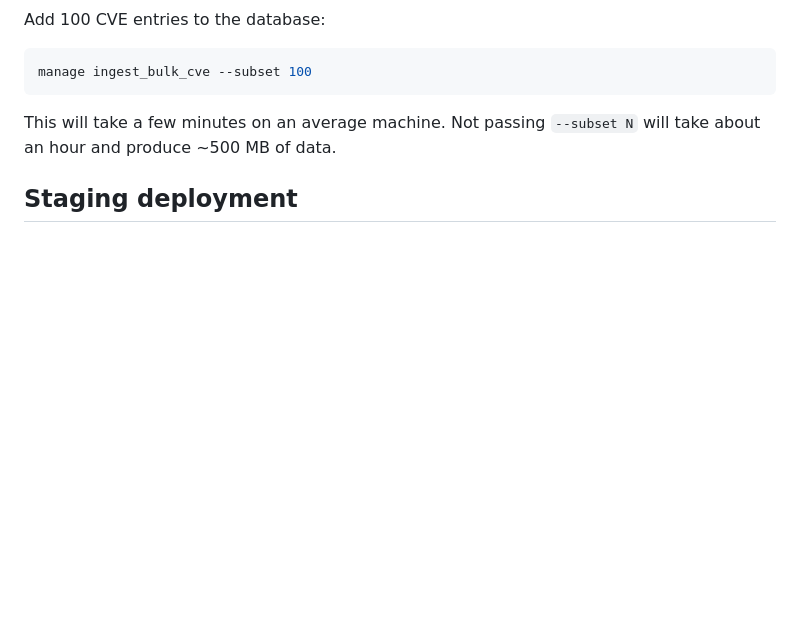
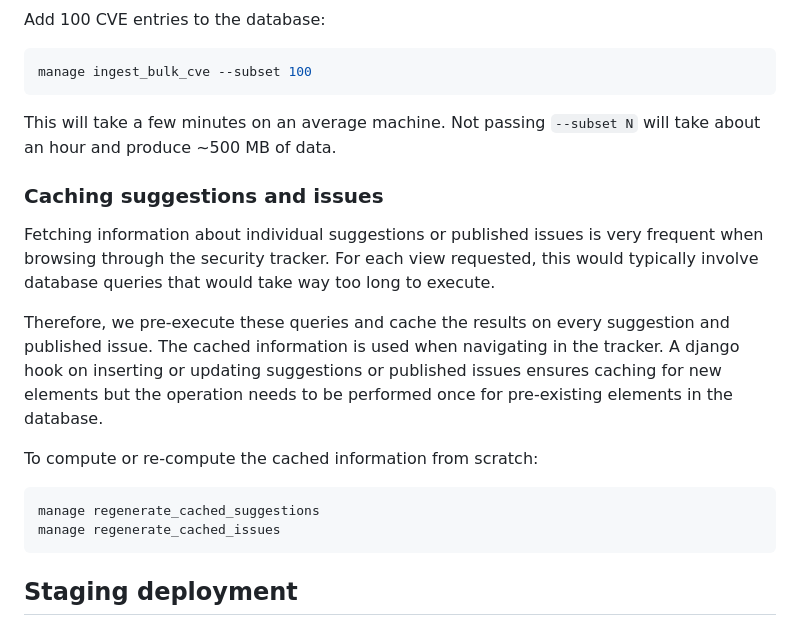
Before and after one commit to Nix-Security-WG/nix-security-tracker, a Markdown page: CONTRIBUTING.md, the part around the change. Drawn GitHub-style; blank space fills up the shorter version.

Commit message:
docs: Mention regenerating cached suggestions & issues in CONTRIBUTING

````diff
--- a/CONTRIBUTING.md
+++ b/CONTRIBUTING.md
@@ -269,6 +269,19 @@ manage ingest_bulk_cve --subset 100
 This will take a few minutes on an average machine.
 Not passing `--subset N` will take about an hour and produce ~500 MB of data.
 
+### Caching suggestions and issues
+
+Fetching information about individual suggestions or published issues is very frequent when browsing through the security tracker. For each view requested, this would typically involve database queries that would take way too long to execute.
+
+Therefore, we pre-execute these queries and cache the results on every suggestion and published issue. The cached information is used when navigating in the tracker. A django hook on inserting or updating suggestions or published issues ensures caching for new elements but the operation needs to be performed once for pre-existing elements in the database.
+
+To compute or re-compute the cached information from scratch:
+
+```console
+manage regenerate_cached_suggestions
+manage regenerate_cached_issues
+```
+
 ## Staging deployment
 
 If you have your SSH keys set up on the staging environment (and can connect through IPv6), you can deploy the service with:
````
